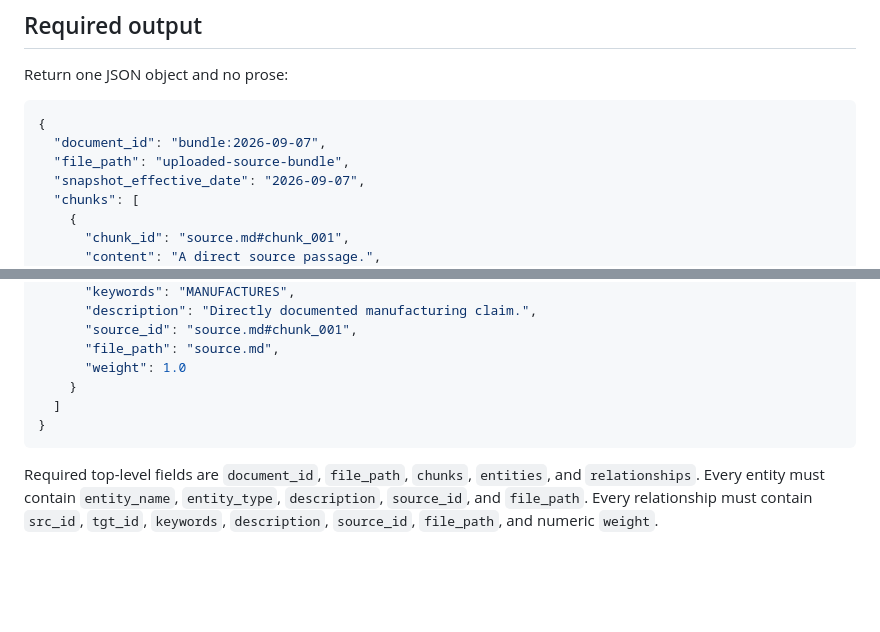
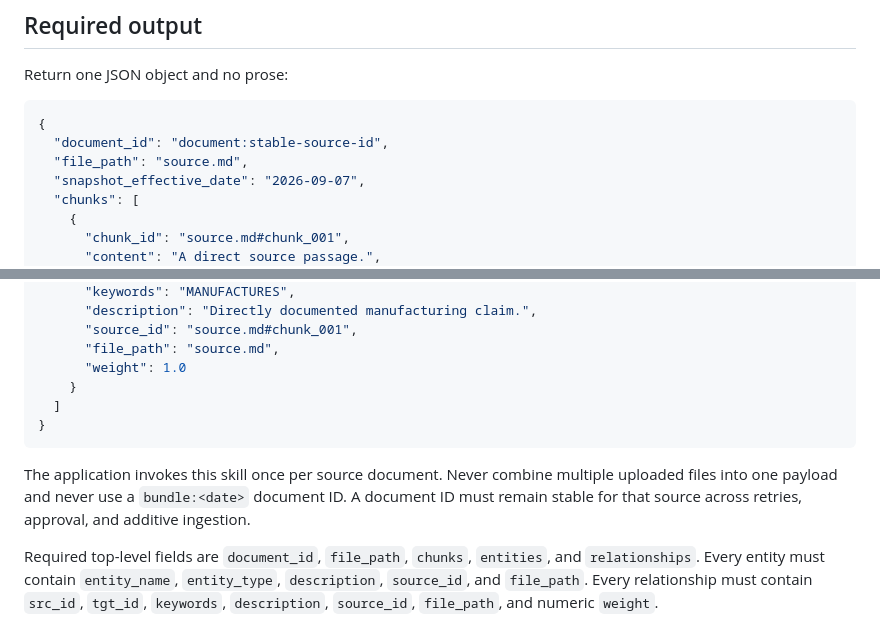
Before and after one commit to Preciso-GR/preciso-supply-chain-agent, a Markdown page: skills/preciso-supply-center-extraction/SKILL.md, 2 parts joined by grey strips. GitHub-like rendering; blank space fills up the shorter version.

Commit message:
Update SKILL.md: modify document_id and file_path examples, clarify invocation rules for source documents

````diff
--- a/skills/preciso-supply-center-extraction/SKILL.md
+++ b/skills/preciso-supply-center-extraction/SKILL.md
@@ -82,8 +82,8 @@ Return one JSON object and no prose:
 
 ```json
 {
-  "document_id": "bundle:2026-09-07",
-  "file_path": "uploaded-source-bundle",
+  "document_id": "document:stable-source-id",
+  "file_path": "source.md",
   "snapshot_effective_date": "2026-09-07",
   "chunks": [
     {
@@ -116,6 +116,11 @@ Return one JSON object and no prose:
 }
 ```
 
+The application invokes this skill once per source document. Never combine
+multiple uploaded files into one payload and never use a `bundle:<date>`
+document ID. A document ID must remain stable for that source across retries,
+approval, and additive ingestion.
+
 Required top-level fields are `document_id`, `file_path`, `chunks`, `entities`,
 and `relationships`. Every entity must contain `entity_name`, `entity_type`,
 `description`, `source_id`, and `file_path`. Every relationship must contain
````
